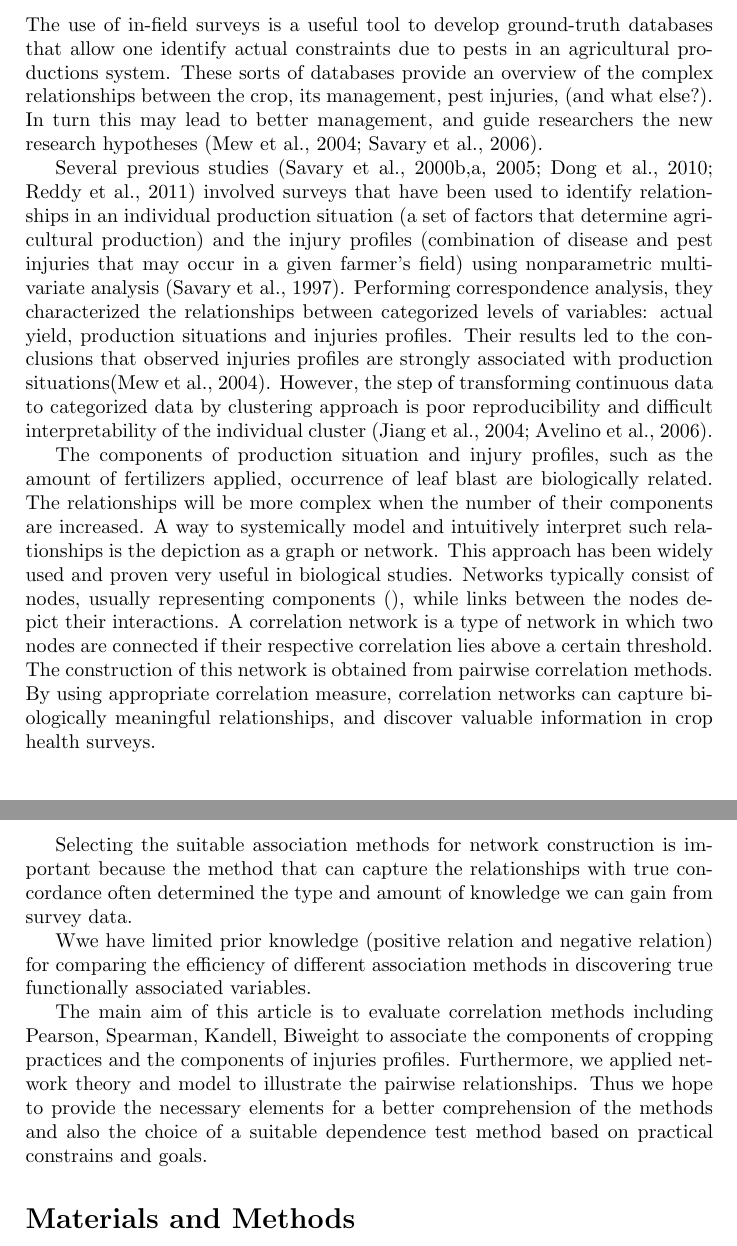
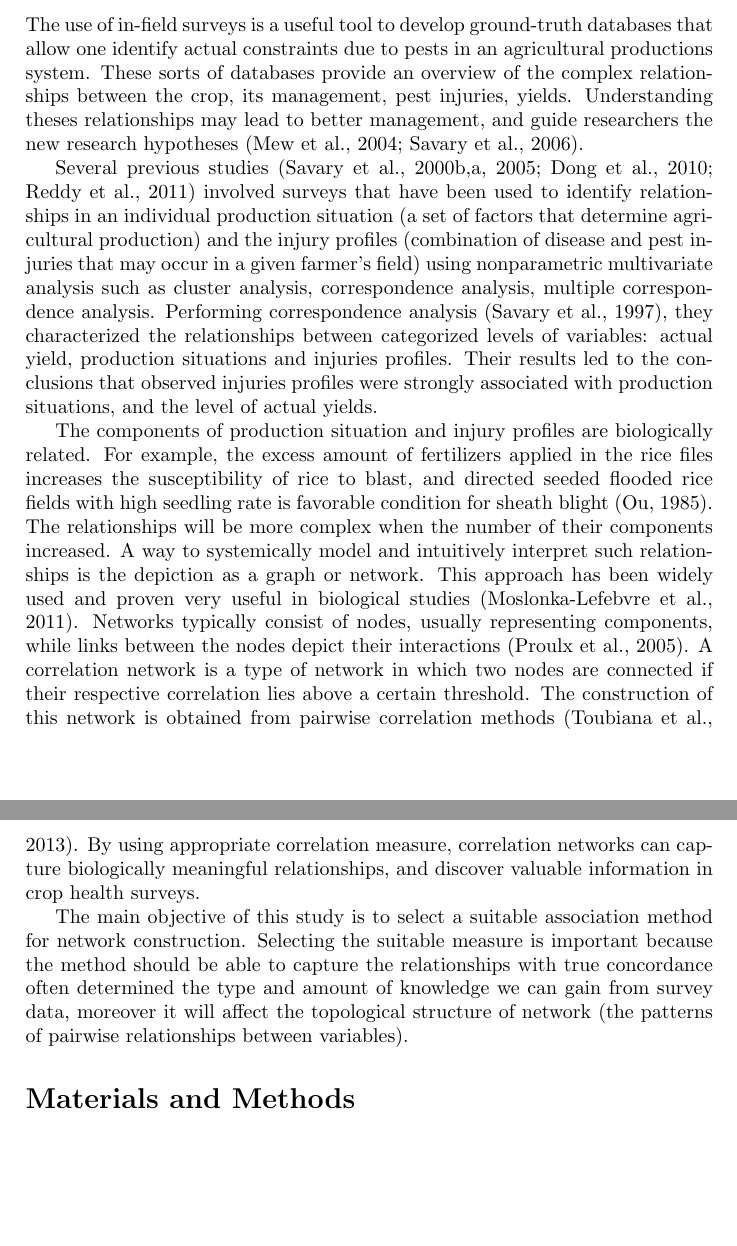
Before and after one commit to sithjaisong/Sith.Dissertation, a LaTeX paper (main.tex): two parts of pages 1 and 2 of 6, joined at a grey line, cut so that both start at the same text, the shorter picture padded with empty space. Compiled offline with pdfLaTeX.

Commit message:
update the introduction part
I would try another method to test the correlation

```diff
--- a/main.tex
+++ b/main.tex
@@ -24,30 +24,29 @@ Here is the abstract...........
 % The introduction to the useful of the survey data
 
 % How do the surveys themselves lead to better management? You're missing an important step here.
-The use of in-field surveys is a useful tool to develop ground-truth databases that allow one identify actual constraints due to pests in an agricultural productions system. These sorts of databases provide an overview of the complex relationships between the crop, its management, pest injuries, (and what else?).  In turn this may lead to better management, and guide researchers the new research hypotheses \citep{mew:2004kh, Savary:2006to}.
+The use of in-field surveys is a useful tool to develop ground-truth databases that allow one identify actual constraints due to pests in an agricultural productions system. These sorts of databases provide an overview of the complex relationships between the crop, its management, pest injuries, yields. Understanding theses relationships may lead to better management, and guide researchers the new research hypotheses \citep{mew:2004kh, Savary:2006to}.
 
-% state the problems
+%===state the problems===
 % why are there "’" throughout? Use "'" instead. I already did a search/replace, but please do not do this again. I've pointed this out more than 10X already, yet you continue. Attention to detail is one of your biggest weaknesses. With this issue, I'm not even sure how it occurs, but since it does, you need to be watching it.
 
 % I've fixed your punctuation and capitalization here, please pay attention
+% I don't understand the last sentence. You need to clarify what you mean here
+Several previous studies \citep{Savary:2000char, savary2000quanti, savary2005multiple, dong2010characterization, Reddy:2011hl} involved surveys that have been used to identify relationships in an individual production situation (a set of factors that determine agricultural production) and the injury profiles (combination of disease and pest injuries that may occur in a given farmer's field) using nonparametric multivariate analysis such as cluster analysis, correspondence analysis, multiple correspondence analysis. Performing correspondence analysis \citep{savary1997new}, they characterized the relationships between categorized levels of variables: actual yield, production situations and injuries profiles. Their results led to the conclusions that observed injuries profiles were strongly associated with production situations, and the level of actual yields.
 
-% I don't understand the last sentence. You need to clarify what you mean here
-Several previous studies \citep{Savary:2000char, savary2000quanti, savary2005multiple, dong2010characterization, Reddy:2011hl} involved surveys that have been used to identify relationships in an individual production situation (a set of factors that determine agricultural production) and the injury profiles (combination of disease and pest injuries that may occur in a given farmer's field) using nonparametric multivariate analysis \citep{savary1997new}. Performing correspondence analysis, they characterized the relationships between categorized levels of variables: actual yield, production situations  and injuries profiles. Their results led to the conclusions that observed injuries profiles are strongly associated with production situations\citep{mew:2004kh}. However, the step of transforming continuous data to categorized data by clustering approach is poor reproducibility and difficult interpretability of the individual cluster \citep{jiang2004cluster, avelino:2006ie}.
+%Correspondence analysis requires data transformation of countinuous data to catagorized data by using cluster analysis However, cluster analysis is poor tranthe step of transforming continuous data to categorized data by clustering approach is poor reproducibility and difficult interpretability of the individual cluster \citep{jiang2004cluster, avelino:2006ie}. Therefore, using correspondence analysis.
 
 % the useful of network analysis
-The components of production situation and injury profiles, such as the amount of fertilizers applied, occurrence of leaf blast are biologically related. The relationships will be more complex when the number of their components are increased. A way to systemically model and intuitively interpret such relationships is the depiction as a graph or network. This approach has been widely used and proven very useful in biological studies. Networks typically consist of nodes, usually representing components (), while links between the nodes depict their interactions. A correlation network is a type of network in which two nodes are connected if their respective correlation lies above a certain threshold. The construction of this network is obtained from pairwise correlation methods. By using appropriate correlation measure, correlation networks can capture biologically meaningful relationships, and discover valuable information in crop health surveys.
-
-% the problem
+The components of production situation and injury profiles are biologically related. For example, the excess amount of fertilizers applied in the rice files increases the susceptibility of rice to blast, and directed seeded flooded rice fields with high seedling rate is favorable condition for sheath blight \citep{ouricedisease}. The relationships will be more complex when the number of their components increased. A way to systemically model and intuitively interpret such relationships is the depiction as a graph or network. This approach has been widely used and proven very useful in biological studies \citep{Lefebvre:2011fo}. Networks typically consist of nodes, usually representing components, while links between the nodes depict their interactions \citep{PROULX:2005hx}. A correlation network is a type of network in which two nodes are connected if their respective correlation lies above a certain threshold. The construction of this network is obtained from pairwise correlation methods \citep{Toubiana:2013cv}. By using appropriate correlation measure, correlation networks can capture biologically meaningful relationships, and discover valuable information in crop health surveys.
 
 % reword your first sentence for clarity
-Selecting the suitable association methods for network construction is important because the method that can capture the relationships with true concordance often determined the type and amount of knowledge we can gain from survey data.
-
-Wwe have limited prior knowledge (positive relation and negative relation) for comparing the efficiency of different association methods in discovering true functionally associated variables.
+The main objective of this study is to select a suitable association method for network construction. Selecting the suitable measure is important because the method should be able to capture the relationships with true concordance often determined the type and amount of knowledge we can gain from survey data, moreover it will affect the topological structure of network (the patterns of pairwise relationships between variables).
+                                                                                                                                                                                                                                                                                                 %have limited prior knowledge (positive relation and negative relation) for comparing the efficiency of different association methods in discovering true functionally associated variables.
 
 % it is NOT KANDELL.
 % it is not CONSTRAINS (that is a verb) you are using a noun here.
-The main aim of this article is to evaluate correlation methods including Pearson, Spearman, Kandell, Biweight to associate the components of cropping practices and the components of injuries profiles. Furthermore, we applied network theory and model to illustrate the pairwise relationships. Thus we hope to provide the necessary elements for a better comprehension of the methods and also the choice of a suitable dependence test method based on practical constrains and goals.
+%The main aim of this article is to evaluate correlation methods including Pearson, Spearman, Kandell, Biweight to associate the components of cropping practices and the components of injuries profiles. Furthermore, we applied network theory and model to illustrate the pairwise relationships. Thus we hope to provide the necessary elements for a better comprehension of the methods and also the choice of a suitable dependence test method based on practical constrains and goals.
 
+%===================================I maybe change the material and methods ================================
 \section*{Materials and Methods}
 
 % always use "an" not "a" before a word starting with a vowel or soft consonant
```
Also changed, not shown: ref.bib (+0 -1 lines), .texpadtmp/main.bbl, main.pdf, main.tex (2 more changed lines), 4 other files.
